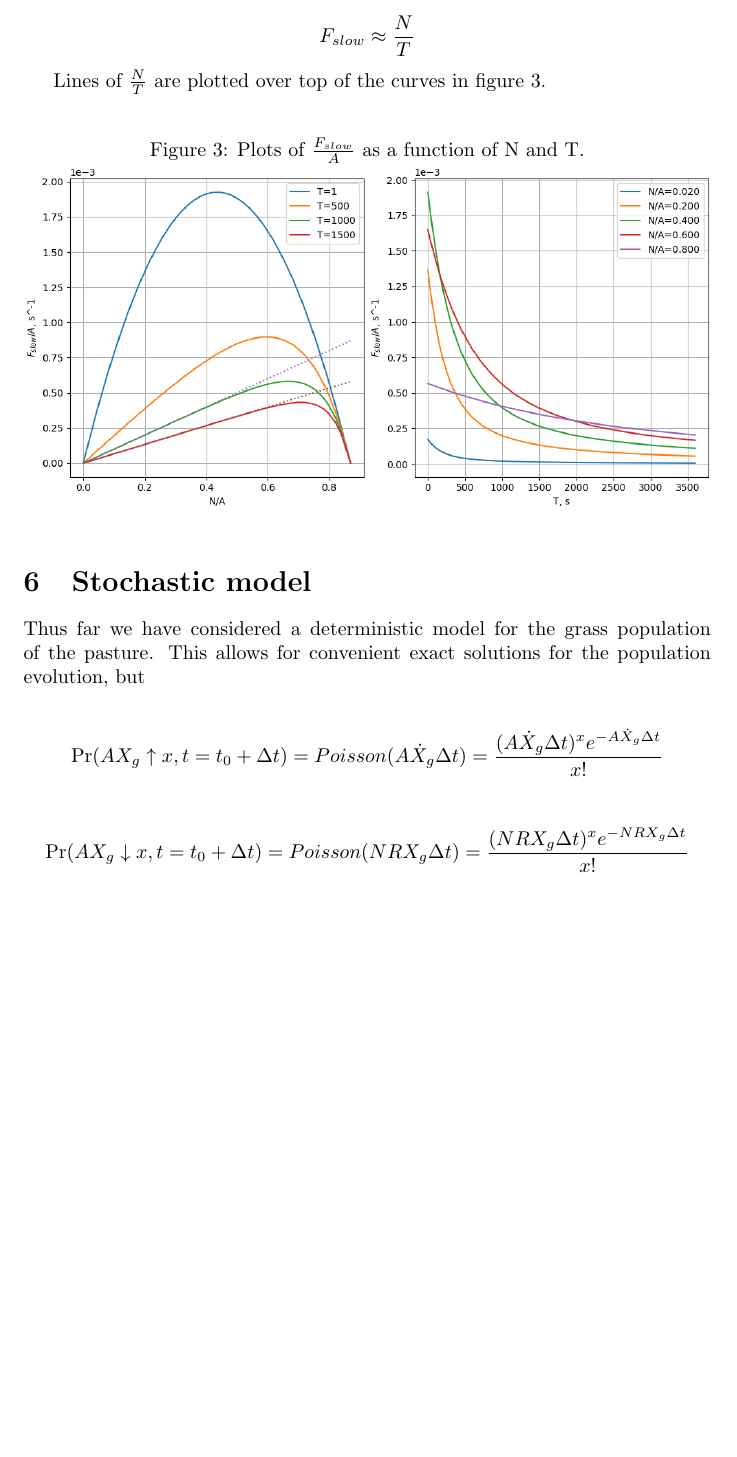
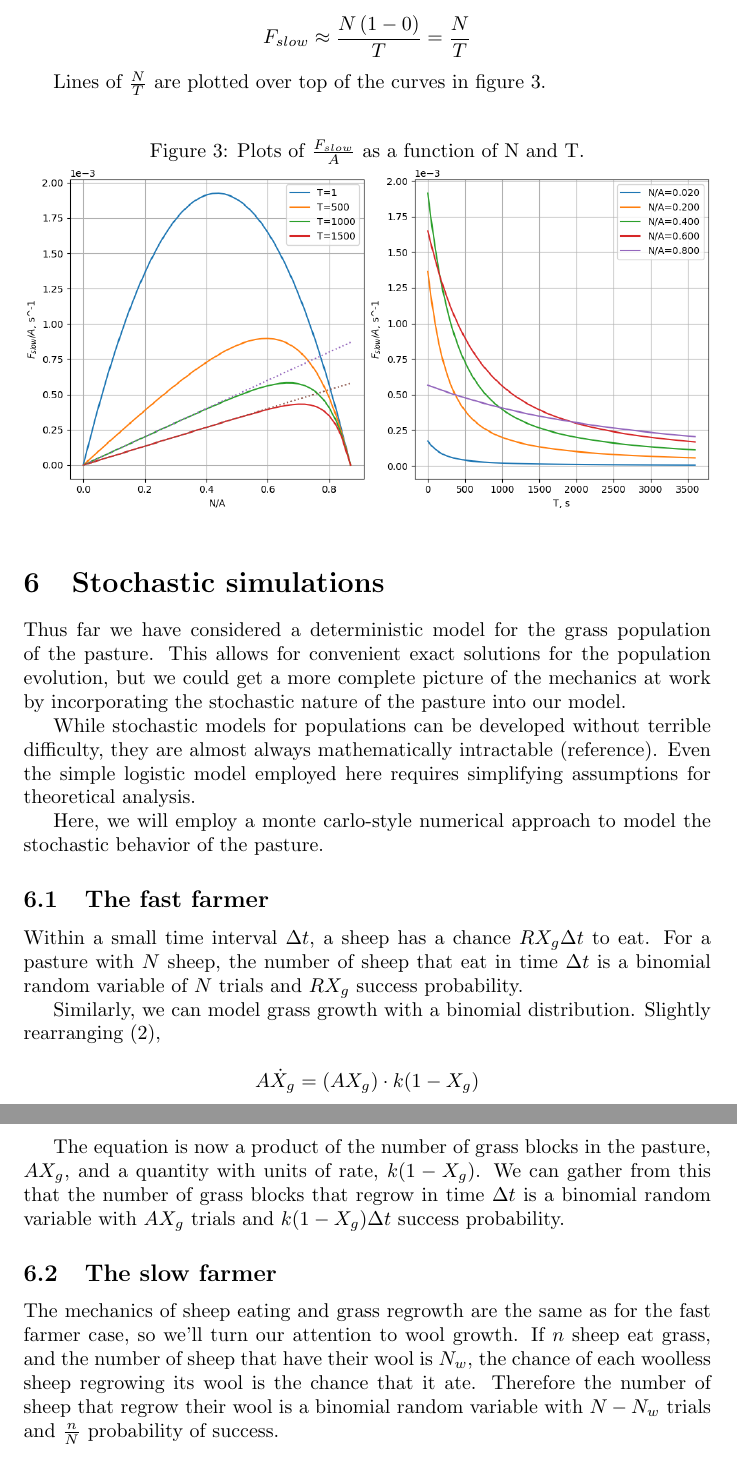
Before and after one commit to ELFREELAND/minecraft_sheep, a LaTeX paper (draft.tex): part of page 8 of 8 before the commit and two parts of pages 8 and 9 of 9 after it, the two joined at a grey line, cut at the place of the change, the shorter picture padded with empty space. Compiled offline with pdfLaTeX.

Commit message:
stochastic model and simulations
started writing stochastic simulation section and expanding jupyter notebook for monte carlo stuff

```diff
--- a/draft.tex
+++ b/draft.tex
@@ -196,7 +196,7 @@ $$F_{slow}\approx NR-\frac{N^2R^2}{Ak}=F_{fast}$$
 
 For large values of T and modest values of N, $F_{slow}$ is approximately linear w.r.t. $N$. Algebraically, the term $e^{-TR(1-\frac{RN}{Ak})}\approx 0$ in (\ref{fslow}) for large negative values of the exponent. Under these conditions,
 
-$$F_{slow}\approx \frac{N}{T}$$
+$$F_{slow}\approx \frac{N\left(1-0\right)}{T}=\frac{N}{T}$$
 
 Lines of $\frac{N}{T}$ are plotted over top of the curves in figure \ref{fig:fslow}.
 
@@ -206,12 +206,24 @@ Lines of $\frac{N}{T}$ are plotted over top of the curves in figure \ref{fig:fsl
     \includegraphics[width=\textwidth]{f_slow_na_t}
 \end{figure}
 
-\section{Stochastic model}
+\section{Stochastic simulations}
 
-Thus far we have considered a deterministic model for the grass population of the pasture. This allows for convenient exact solutions for the population evolution, but
+Thus far we have considered a deterministic model for the grass population of the pasture. This allows for convenient exact solutions for the population evolution, but we could get a more complete picture of the mechanics at work by incorporating the stochastic nature of the pasture into our model.
 
-$$\Pr(AX_g\uparrow x,t=t_0+\Delta t)=Poisson(A\dot{X}_g\Delta t)=\frac{(A\dot{X}_g\Delta t)^xe^{-A\dot{X}_g\Delta t}}{x!}$$
+While stochastic models for populations can be developed without terrible difficulty, they are almost always mathematically intractable (reference). Even the simple logistic model employed here requires simplifying assumptions for theoretical analysis.
 
-$$\Pr(AX_g\downarrow x,t=t_0+\Delta t)=Poisson(NRX_g\Delta t)=\frac{(NRX_g\Delta t)^xe^{-NRX_g\Delta t}}{x!}$$
+Here, we will employ a monte carlo-style numerical approach to model the stochastic behavior of the pasture.
+
+\subsection{The fast farmer}
+Within a small time interval $\Delta t$, a sheep has a chance $RX_g\Delta t$ to eat. For a pasture with $N$ sheep, the number of sheep that eat in time $\Delta t$ is a binomial random variable of $N$ trials and $RX_g$ success probability.
+
+Similarly, we can model grass growth with a binomial distribution. Slightly rearranging (\ref{grass_regrow}),
+
+$$A\dot{X}_g=(AX_g)\cdot k(1-X_g)$$
+
+The equation is now a product of the number of grass blocks in the pasture, $AX_g$, and a quantity with units of rate, $k(1-X_g)$. We can gather from this that the number of grass blocks that regrow in time $\Delta t$ is a binomial random variable with $AX_g$ trials and $k(1-X_g)\Delta t$ success probability.
+
+\subsection{The slow farmer}
+The mechanics of sheep eating and grass regrowth are the same as for the fast farmer case, so we'll turn our attention to wool growth. If $n$ sheep eat grass, and the number of sheep that have their wool is $N_w$, the chance of each woolless sheep regrowing its wool is the chance that it ate. Therefore the number of sheep that regrow their wool is a binomial random variable with $N-N_w$ trials and $\frac{n}{N}$ probability of success.
 
 \end{document}
```
Also changed, not shown: draft.pdf, 6 other files.
